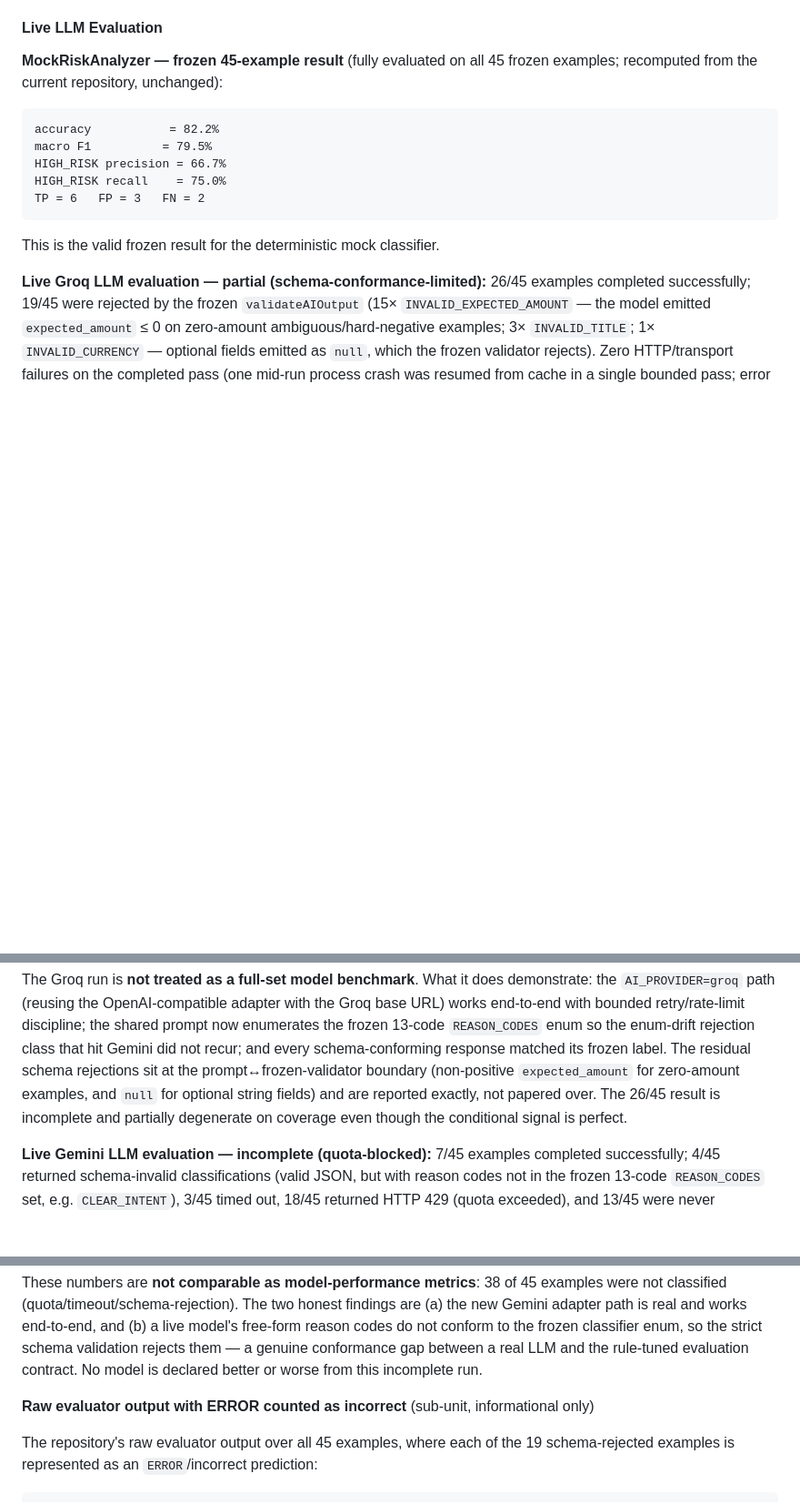
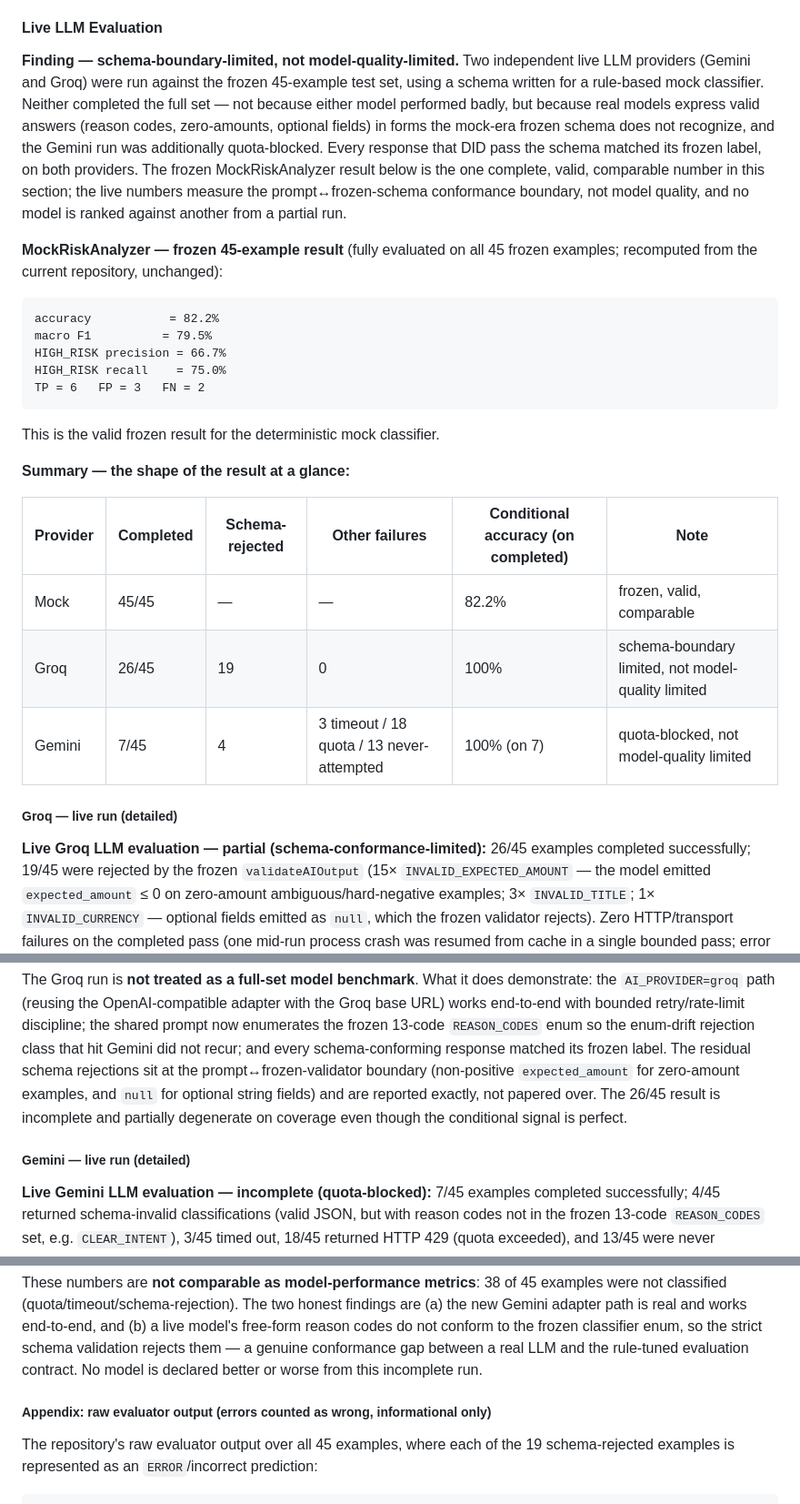
Before and after one commit to puni344/saga-runtime, a Markdown page: README.md, 3 parts joined by grey strips. Shown at 91% size. Drawn GitHub-style; blank space fills up the shorter version.

Commit message:
Restructure Live LLM Evaluation section to lead with the finding
Added a headline paragraph and a summary table stating the actual result up
front: two providers (Groq, Gemini) hit a schema-conformance boundary, not a
model-quality one, on the frozen 45-example set. Every response that passed
the schema matched its frozen label. Moved the 'raw evaluator output' block
(57.8% accuracy with schema-rejections counted as wrong) to an appendix
subheading, since read in isolation and out of context it can look like a
comparable accuracy figure when it isn't.

No number, claim, or caveat changed - every sentence from the prior version
is preserved verbatim, only reordered and re-headed for a reader skimming
rather than reading closely. 255/255 tests unchanged, confirming zero code
was touched."

````diff
--- a/README.md
+++ b/README.md
@@ -229,6 +229,8 @@ A real LLM could potentially handle the structural-risk examples (understanding
 
 #### Live LLM Evaluation
 
+**Finding — schema-boundary-limited, not model-quality-limited.** Two independent live LLM providers (Gemini and Groq) were run against the frozen 45-example test set, using a schema written for a rule-based mock classifier. Neither completed the full set — not because either model performed badly, but because real models express valid answers (reason codes, zero-amounts, optional fields) in forms the mock-era frozen schema does not recognize, and the Gemini run was additionally quota-blocked. Every response that DID pass the schema matched its frozen label, on both providers. The frozen MockRiskAnalyzer result below is the one complete, valid, comparable number in this section; the live numbers measure the prompt↔frozen-schema conformance boundary, not model quality, and no model is ranked against another from a partial run.
+
 **MockRiskAnalyzer — frozen 45-example result** (fully evaluated on all 45 frozen examples; recomputed from the current repository, unchanged):
 
 ```text
@@ -240,6 +242,16 @@ TP = 6   FP = 3   FN = 2
 ```
 
 This is the valid frozen result for the deterministic mock classifier.
+
+**Summary — the shape of the result at a glance:**
+
+| Provider | Completed | Schema-rejected | Other failures | Conditional accuracy (on completed) | Note |
+|---|---|---|---|---|---|
+| Mock | 45/45 | — | — | 82.2% | frozen, valid, comparable |
+| Groq | 26/45 | 19 | 0 | 100% | schema-boundary limited, not model-quality limited |
+| Gemini | 7/45 | 4 | 3 timeout / 18 quota / 13 never-attempted | 100% (on 7) | quota-blocked, not model-quality limited |
+
+##### Groq — live run (detailed)
 
 **Live Groq LLM evaluation — partial (schema-conformance-limited):** 26/45 examples completed successfully; 19/45 were rejected by the frozen `validateAIOutput` (15× `INVALID_EXPECTED_AMOUNT` — the model emitted `expected_amount` ≤ 0 on zero-amount ambiguous/hard-negative examples; 3× `INVALID_TITLE`; 1× `INVALID_CURRENCY` — optional fields emitted as `null`, which the frozen validator rejects). Zero HTTP/transport failures on the completed pass (one mid-run process crash was resumed from cache in a single bounded pass; error entries were re-recorded identically, not repaired). All 26 classified examples matched their frozen labels. Because 57.8% completion leaves 19 examples unclassified, no full-set accuracy/F1 comparison with the MockRiskAnalyzer is claimed.
 
@@ -259,6 +271,8 @@ retries    = bounded (429/5xx/timeout only); one cache-resumed pass after a proc
 
 The Groq run is **not treated as a full-set model benchmark**. What it does demonstrate: the `AI_PROVIDER=groq` path (reusing the OpenAI-compatible adapter with the Groq base URL) works end-to-end with bounded retry/rate-limit discipline; the shared prompt now enumerates the frozen 13-code `REASON_CODES` enum so the enum-drift rejection class that hit Gemini did not recur; and every schema-conforming response matched its frozen label. The residual schema rejections sit at the prompt↔frozen-validator boundary (non-positive `expected_amount` for zero-amount examples, and `null` for optional string fields) and are reported exactly, not papered over. The 26/45 result is incomplete and partially degenerate on coverage even though the conditional signal is perfect.
 
+##### Gemini — live run (detailed)
+
 **Live Gemini LLM evaluation — incomplete (quota-blocked):** 7/45 examples completed successfully; 4/45 returned schema-invalid classifications (valid JSON, but with reason codes not in the frozen 13-code `REASON_CODES` set, e.g. `CLEAR_INTENT`), 3/45 timed out, 18/45 returned HTTP 429 (quota exceeded), and 13/45 were never attempted. The run was aborted at 32/45 examples attempted — final_32..final_44 were never reached — so this is NOT a 45/45 attempted-and-failed result, and the 18 HTTP-429s and 13 never-attempted examples are distinct buckets that must not be folded together. Because only 15.6% of the frozen test set was evaluated, no meaningful full-set accuracy/F1 comparison with the MockRiskAnalyzer is claimed. This was run against the live Gemini API (`gemini-3.6-flash`) using the new `AI_PROVIDER=gemini` adapter path (`src/ai/risk-analyzer.js`), which is opt-in (default remains the deterministic mock). Adapter adds bounded exponential backoff on 429/5xx/timeout and a per-call rate limit; raw responses are cached keyed by example id in `src/ai/cache/gemini-final-eval.json` for audit/reproducibility.
 
 ```text
@@ -277,7 +291,7 @@ never-attempted = 13 (final_32..final_44)
 
 These numbers are **not comparable as model-performance metrics**: 38 of 45 examples were not classified (quota/timeout/schema-rejection). The two honest findings are (a) the new Gemini adapter path is real and works end-to-end, and (b) a live model's free-form reason codes do not conform to the frozen classifier enum, so the strict schema validation rejects them — a genuine conformance gap between a real LLM and the rule-tuned evaluation contract. No model is declared better or worse from this incomplete run.
 
-**Raw evaluator output with ERROR counted as incorrect** (sub-unit, informational only)
+##### Appendix: raw evaluator output (errors counted as wrong, informational only)
 
 The repository's raw evaluator output over all 45 examples, where each of the 19 schema-rejected examples is represented as an `ERROR`/incorrect prediction:
 
````
